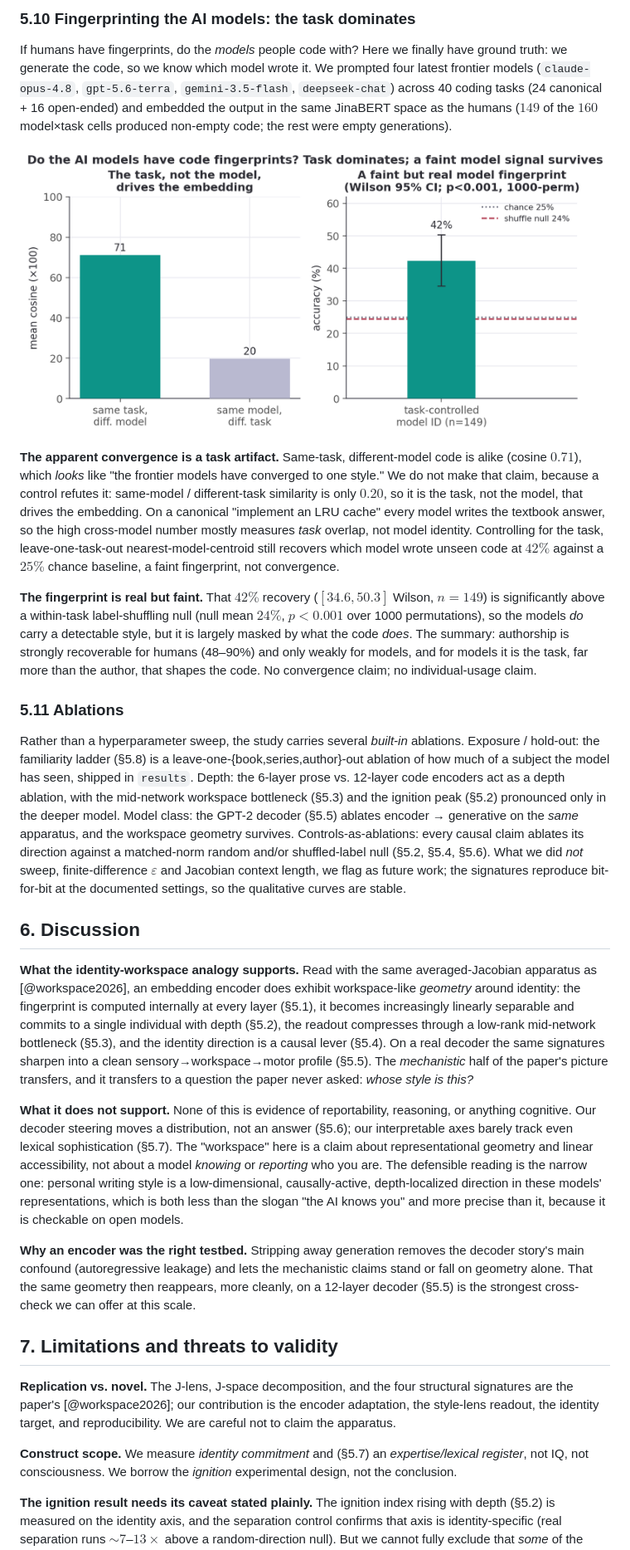
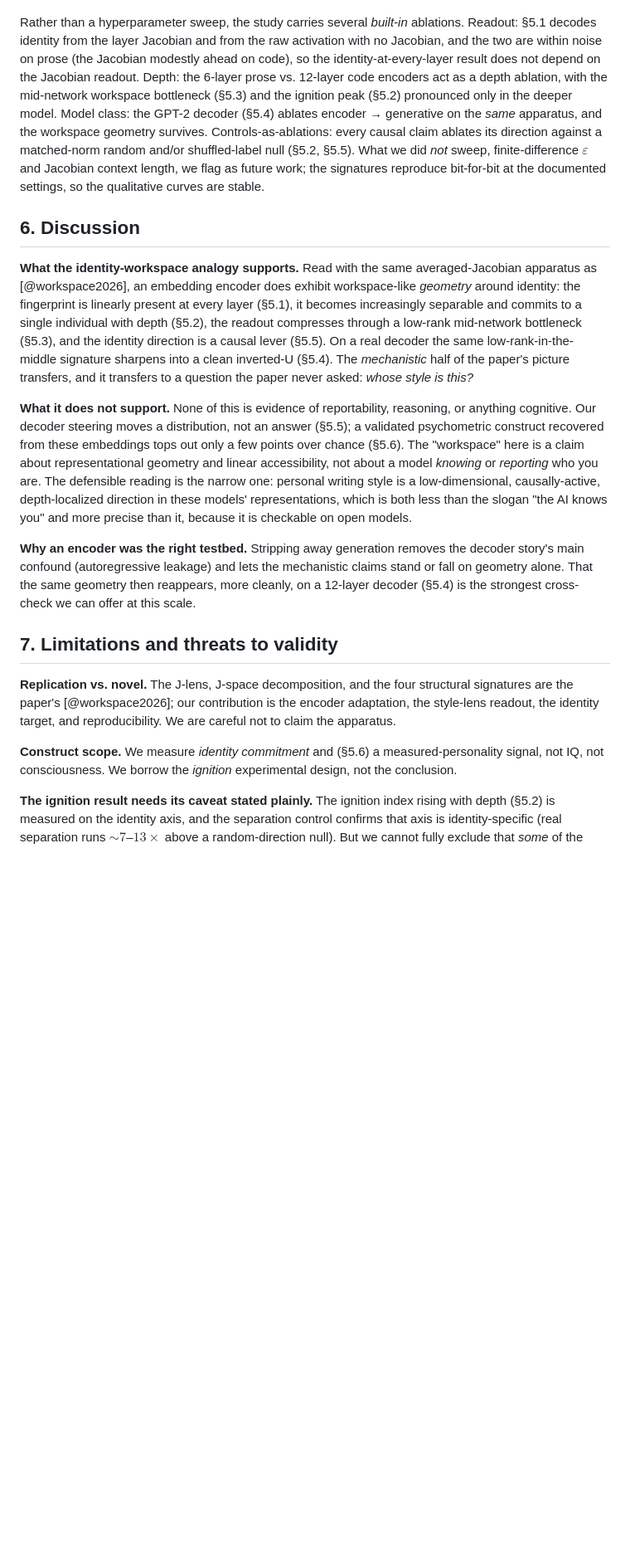
Before and after one commit to TristenHarr/author2vec, a Markdown page: jlens/PAPER.md, the part around one of its changes. Shown at 83% size. Drawn GitHub-style; blank space fills up the shorter version.

```diff
--- a/jlens/PAPER.md
+++ b/jlens/PAPER.md
@@ -510,66 +444,38 @@ inappropriate.
-### 5.10 Fingerprinting the AI models: the task dominates
-
-If humans have fingerprints, do the *models* people code with? Here we finally have ground
-truth: we generate the code, so we know which model wrote it. We prompted four latest frontier
-models (`claude-opus-4.8`, `gpt-5.6-terra`, `gemini-3.5-flash`, `deepseek-chat`) across 40 coding tasks
-(24 canonical + 16 open-ended) and embedded the output in the same JinaBERT space as the humans
-($149$ of the $160$ model×task cells produced non-empty code; the rest were empty generations).
-
-![Task vs. model: on the same task, different models write nearly the same code (0.71); the same model across different tasks is far less alike (0.20). The task, not the model, dominates the embedding; controlling for it, model identity is recoverable at 42% vs 25% chance.](figures/fig9_ai_fingerprint.png)
-
-**The apparent convergence is a task artifact.** Same-task, different-model code is
-alike (cosine $0.71$), which *looks* like "the frontier models have converged to one
-style." We do not make that claim, because a control refutes it: same-model / different-task
-similarity is only $0.20$, so it is the task, not the model, that drives the embedding. On a
-canonical "implement an LRU cache" every model writes the textbook answer, so the high cross-model
-number mostly measures *task* overlap, not model identity. Controlling for the task,
-leave-one-task-out nearest-model-centroid still recovers which model wrote unseen code at $42\%$
-against a $25\%$ chance baseline, a faint fingerprint, not convergence.
-
-**The fingerprint is real but faint.** That $42\%$ recovery ($[34.6, 50.3]$ Wilson, $n{=}149$) is
-significantly above a within-task label-shuffling null (null mean $24\%$, $p<0.001$ over 1000
-permutations), so the models *do* carry
-a detectable style, but it is largely masked by what the code *does*. The summary:
-authorship is strongly recoverable for humans (48–90%) and only weakly for models, and for
-models it is the task, far more than the author, that shapes the code. No convergence claim; no
-individual-usage claim.
-
-### 5.11 Ablations
-
-Rather than a hyperparameter sweep, the study carries several *built-in* ablations. Exposure /
-hold-out: the familiarity ladder (§5.8) is a leave-one-{book,series,author}-out ablation of how
-much of a subject the model has seen, shipped in `results`. Depth: the 6-layer prose vs.
-12-layer code encoders act as a depth ablation, with the mid-network workspace bottleneck (§5.3) and
-the ignition peak (§5.2) pronounced only in the deeper model. Model class: the GPT-2
-decoder (§5.5) ablates encoder → generative on the *same* apparatus, and the workspace geometry
-survives. Controls-as-ablations: every causal claim ablates its direction against a
-matched-norm random and/or shuffled-label null (§5.2, §5.4, §5.6). What we did *not* sweep,
-finite-difference $\varepsilon$ and Jacobian context length, we flag as future work; the
-signatures reproduce bit-for-bit at the documented settings, so the qualitative curves are stable.
+Rather than a hyperparameter sweep, the study carries several *built-in* ablations. Readout: §5.1
+decodes identity from the layer Jacobian and from the raw activation with no Jacobian, and the two
+are within noise on prose (the Jacobian modestly ahead on code), so the identity-at-every-layer
+result does not depend on the Jacobian readout. Depth: the 6-layer prose vs. 12-layer code encoders
+act as a depth ablation, with the mid-network workspace bottleneck (§5.3) and the ignition peak
+(§5.2) pronounced only in the deeper model. Model class: the GPT-2 decoder (§5.4) ablates
+encoder → generative on the *same* apparatus, and the workspace geometry survives.
+Controls-as-ablations: every causal claim ablates its direction against a matched-norm random
+and/or shuffled-label null (§5.2, §5.5). What we did *not* sweep, finite-difference $\varepsilon$
+and Jacobian context length, we flag as future work; the signatures reproduce bit-for-bit at the
+documented settings, so the qualitative curves are stable.
 
 ## 6. Discussion
 
 **What the identity-workspace analogy supports.** Read with the same averaged-Jacobian apparatus as
 [@workspace2026], an embedding encoder does exhibit workspace-like *geometry* around identity: the
-fingerprint is computed internally at every layer (§5.1), it becomes increasingly linearly separable
-and commits to a single individual with depth (§5.2), the readout compresses through a low-rank
-mid-network bottleneck (§5.3), and the identity direction is a causal lever (§5.4). On a real
-decoder the same signatures sharpen into a clean sensory→workspace→motor profile (§5.5). The
-*mechanistic* half of the paper's picture transfers, and it transfers to a question the paper never
-asked: *whose style is this?*
+fingerprint is linearly present at every layer (§5.1), it becomes increasingly separable and commits
+to a single individual with depth (§5.2), the readout compresses through a low-rank mid-network
+bottleneck (§5.3), and the identity direction is a causal lever (§5.5). On a real decoder the same
+low-rank-in-the-middle signature sharpens into a clean inverted-U (§5.4). The *mechanistic* half of
+the paper's picture transfers, and it transfers to a question the paper never asked: *whose style is
+this?*
 
 **What it does not support.** None of this is evidence of reportability, reasoning, or anything
-cognitive. Our decoder steering moves a distribution, not an answer (§5.6); our interpretable axes
-barely track even lexical sophistication (§5.7). The "workspace" here is a claim about
-representational geometry and linear accessibility, not about a model *knowing* or *reporting* who
-you are. The defensible reading is the narrow one: personal writing style is a low-dimensional,
-causally-active, depth-localized direction in these models' representations, which is both less
-than the slogan "the AI knows you" and more precise than it, because it is checkable on open
-models.
+cognitive. Our decoder steering moves a distribution, not an answer (§5.5); a validated psychometric
+construct recovered from these embeddings tops out only a few points over chance (§5.6). The
+"workspace" here is a claim about representational geometry and linear accessibility, not about a
+model *knowing* or *reporting* who you are. The defensible reading is the narrow one: personal
+writing style is a low-dimensional, causally-active, depth-localized direction in these models'
+representations, which is both less than the slogan "the AI knows you" and more precise than it,
+because it is checkable on open models.
 
 **Why an encoder was the right testbed.** Stripping away generation removes the decoder story's main
 confound (autoregressive leakage) and lets the mechanistic claims stand or fall on geometry alone.
-That the same geometry then reappears, more cleanly, on a 12-layer decoder (§5.5) is the strongest
+That the same geometry then reappears, more cleanly, on a 12-layer decoder (§5.4) is the strongest
 cross-check we can offer at this scale.
 
 ## 7. Limitations and threats to validity
@@ -578,7 +484,7 @@ cross-check we can offer at this scale.
 are the paper's [@workspace2026]; our contribution is the encoder adaptation, the style-lens
 readout, the identity target, and reproducibility. We are careful not to claim the apparatus.
 
-**Construct scope.** We measure *identity commitment* and (§5.7) an *expertise/lexical register*,
+**Construct scope.** We measure *identity commitment* and (§5.6) a measured-personality signal,
 not IQ, not consciousness. We borrow the *ignition* experimental design, not the conclusion.
 
 **The ignition result needs its caveat stated plainly.** The ignition index rising with depth
```
Also changed, not shown: other parts of jlens/PAPER.md (+151 -186 lines).
